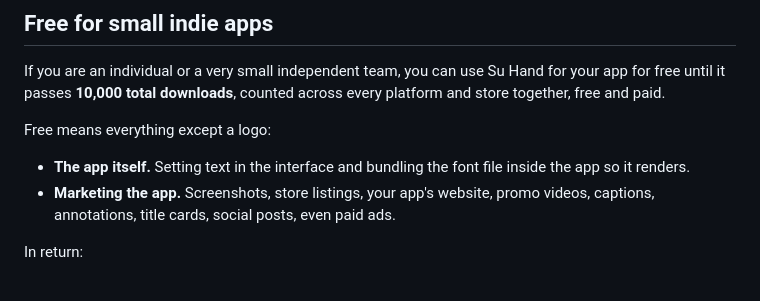
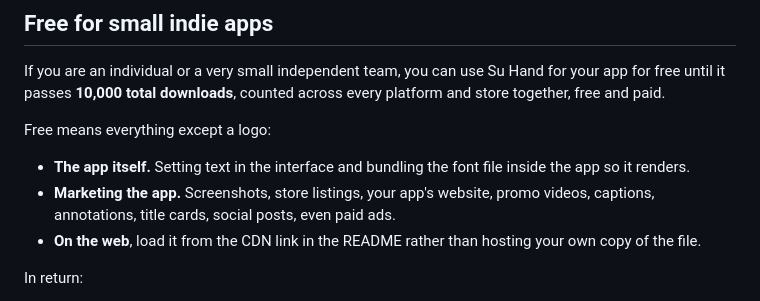
Before and after one commit to suhaniashok/su-hand, a Markdown page: LICENCE.md, the part around the change. Rendered like a GitHub page.

```diff
--- a/LICENCE.md
+++ b/LICENCE.md
@@ -25,6 +25,8 @@ Free means everything except a logo:
   inside the app so it renders.
 - **Marketing the app.** Screenshots, store listings, your app's website, promo
   videos, captions, annotations, title cards, social posts, even paid ads.
+- **On the web**, load it from the CDN link in the README rather than hosting
+  your own copy of the file.
 
 In return:
 
```
Also changed, not shown: README.md (+2 -14 lines).
